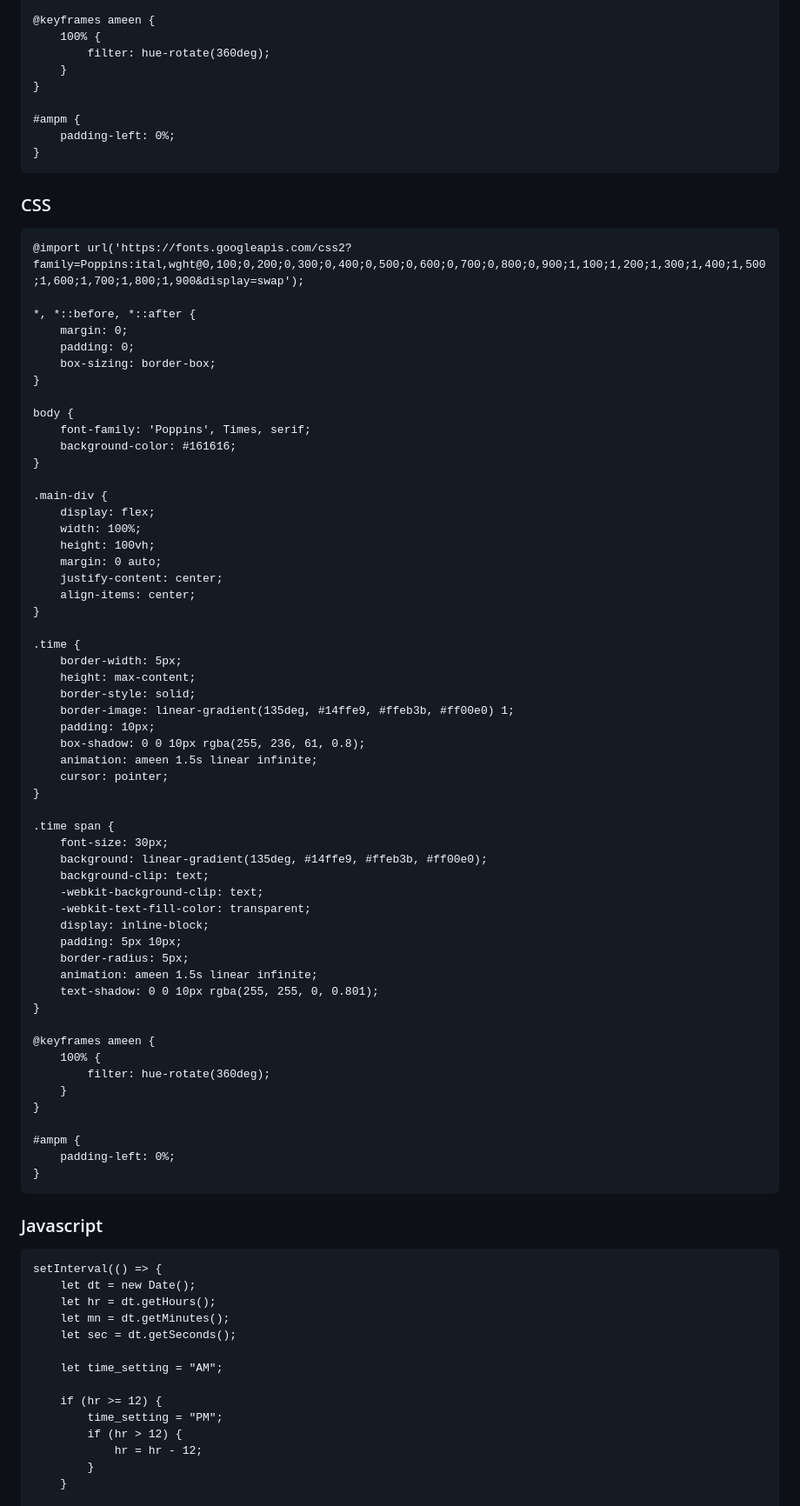
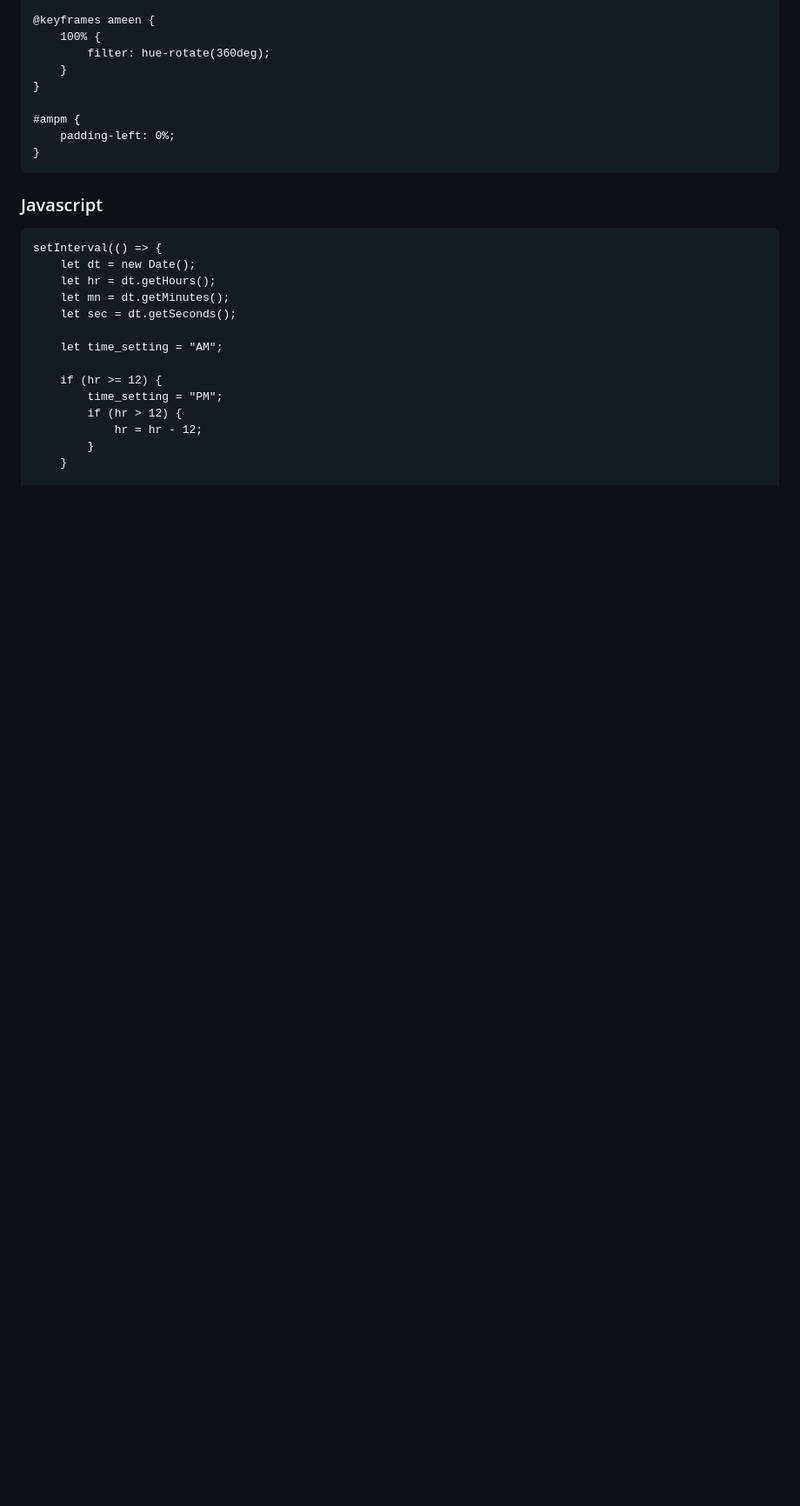
Before and after one commit to itxbill/rgb-clock, a Markdown page: README.md, the part around the change. Shown at 87% size. Rendered like a GitHub page; blank space fills up the shorter version.

````diff
--- a/README.md
+++ b/README.md
@@ -111,64 +111,6 @@ body {
     padding-left: 0%;
 }
 ```
-### CSS
-```
-@import url('https://fonts.googleapis.com/css2?family=Poppins:ital,wght@0,100;0,200;0,300;0,400;0,500;0,600;0,700;0,800;0,900;1,100;1,200;1,300;1,400;1,500;1,600;1,700;1,800;1,900&display=swap');
-
-*, *::before, *::after {
-    margin: 0;
-    padding: 0;
-    box-sizing: border-box;
-}
-
-body {
-    font-family: 'Poppins', Times, serif;
-    background-color: #161616;
-}
-
-.main-div {
-    display: flex;
-    width: 100%;
-    height: 100vh;
-    margin: 0 auto;
-    justify-content: center;
-    align-items: center;
-}
-
-.time {
-    border-width: 5px;
-    height: max-content;
-    border-style: solid;
-    border-image: linear-gradient(135deg, #14ffe9, #ffeb3b, #ff00e0) 1;
-    padding: 10px;
-    box-shadow: 0 0 10px rgba(255, 236, 61, 0.8);
-    animation: ameen 1.5s linear infinite;
-    cursor: pointer;
-}
-
-.time span {
-    font-size: 30px;
-    background: linear-gradient(135deg, #14ffe9, #ffeb3b, #ff00e0);
-    background-clip: text;
-    -webkit-background-clip: text;
-    -webkit-text-fill-color: transparent;
-    display: inline-block;
-    padding: 5px 10px;
-    border-radius: 5px;
-    animation: ameen 1.5s linear infinite;
-    text-shadow: 0 0 10px rgba(255, 255, 0, 0.801);
-}
-
-@keyframes ameen {
-    100% {
-        filter: hue-rotate(360deg);
-    }
-}
-
-#ampm {
-    padding-left: 0%;
-}
-```
 ### Javascript
 ```
 setInterval(() => {
````
